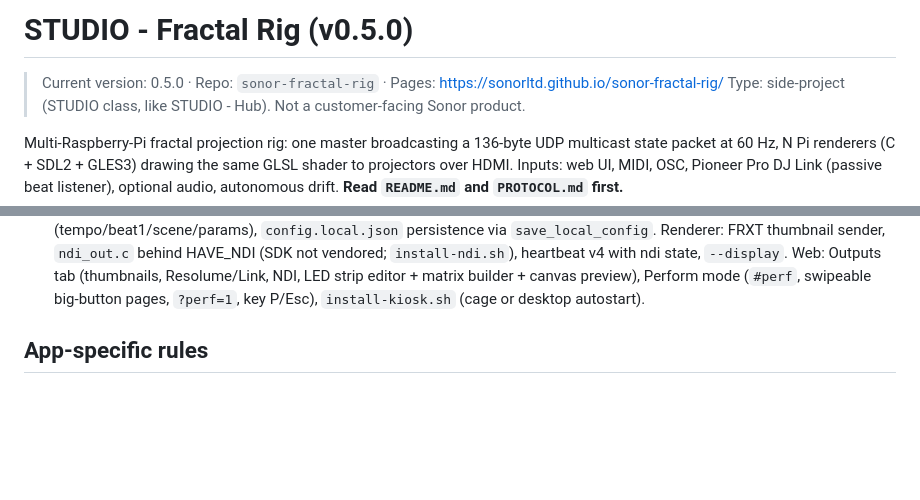
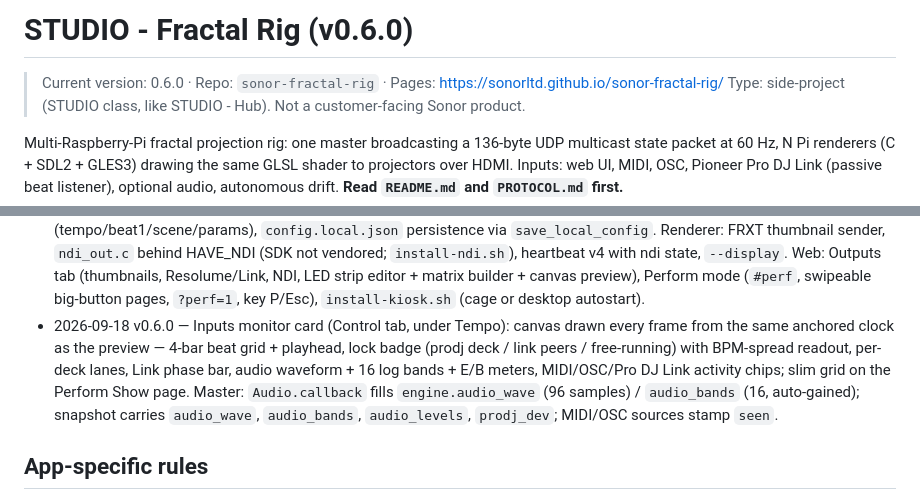
Before and after one commit to sonorltd/sonor-fractal-rig, a Markdown page: CLAUDE.md, 2 parts joined by grey strips. Drawn GitHub-style; blank space fills up the shorter version.

```diff
--- a/CLAUDE.md
+++ b/CLAUDE.md
@@ -1,6 +1,6 @@
-# STUDIO - Fractal Rig (v0.5.0)
+# STUDIO - Fractal Rig (v0.6.0)
 
-> Current version: 0.5.0 · Repo: `sonor-fractal-rig` · Pages: https://sonorltd.github.io/sonor-fractal-rig/
+> Current version: 0.6.0 · Repo: `sonor-fractal-rig` · Pages: https://sonorltd.github.io/sonor-fractal-rig/
 > Type: side-project (STUDIO class, like STUDIO - Hub). Not a customer-facing Sonor product.
 
 Multi-Raspberry-Pi fractal projection rig: one master broadcasting a 136-byte UDP multicast
@@ -74,6 +74,12 @@ optional audio, autonomous drift. **Read `README.md` and `PROTOCOL.md` first.**
   vendored; `install-ndi.sh`), heartbeat v4 with ndi state, `--display`. Web: Outputs tab (thumbnails,
   Resolume/Link, NDI, LED strip editor + matrix builder + canvas preview), Perform mode (`#perf`,
   swipeable big-button pages, `?perf=1`, key P/Esc), `install-kiosk.sh` (cage or desktop autostart).
+- 2026-09-18 v0.6.0 — Inputs monitor card (Control tab, under Tempo): canvas drawn every frame from the
+  same anchored clock as the preview — 4-bar beat grid + playhead, lock badge (prodj deck / link peers /
+  free-running) with BPM-spread readout, per-deck lanes, Link phase bar, audio waveform + 16 log bands +
+  E/B meters, MIDI/OSC/Pro DJ Link activity chips; slim grid on the Perform Show page. Master:
+  `Audio.callback` fills `engine.audio_wave` (96 samples) / `audio_bands` (16, auto-gained); snapshot
+  carries `audio_wave`, `audio_bands`, `audio_levels`, `prodj_dev`; MIDI/OSC sources stamp `seen`.
 
 ## App-specific rules
 - Renderer must stay single-threaded C with no deps beyond SDL2 + GLES — it has to be boring.
```
Also changed, not shown: README.md (+1 -0 lines), docs/inputs-monitor.png (added), 5 other files.
